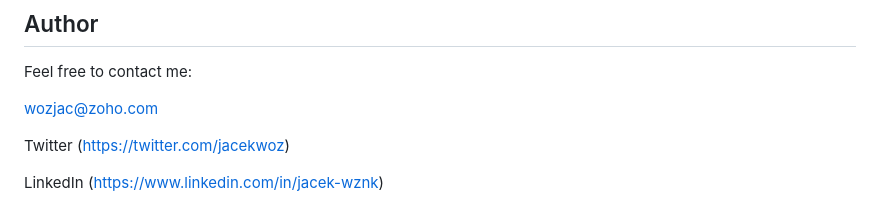
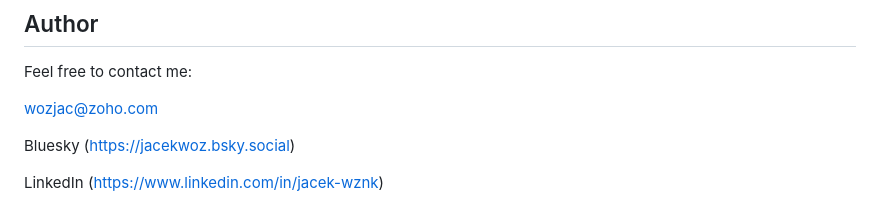
Before and after one commit to wozjac/jsono-model, a Markdown page: README.md, the part around the change. GitHub-like rendering.

Commit message:
docs: remove X link, switch to Bluesky, Slava Ukraini, puck Russia and Musk

```diff
--- a/README.md
+++ b/README.md
@@ -123,6 +123,6 @@ Feel free to contact me:
 
 wozjac@zoho.com
 
-Twitter (https://twitter.com/jacekwoz)
+Bluesky (<https://jacekwoz.bsky.social>)
 
-LinkedIn (https://www.linkedin.com/in/jacek-wznk)
+LinkedIn (<https://www.linkedin.com/in/jacek-wznk>)
```
